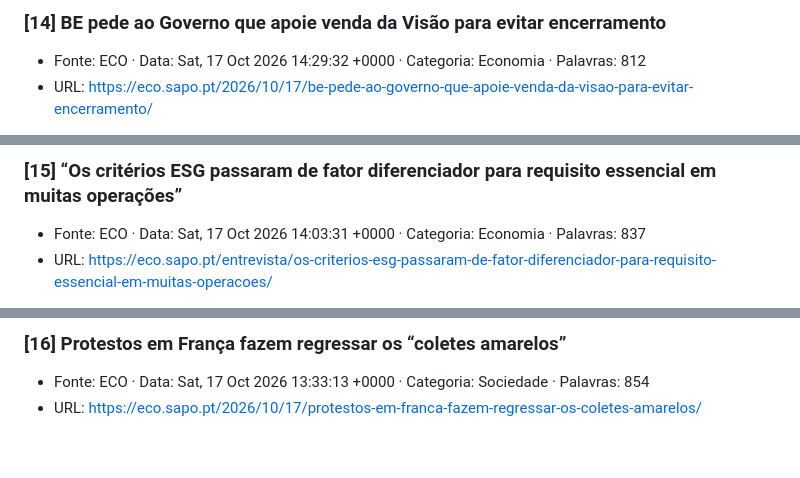
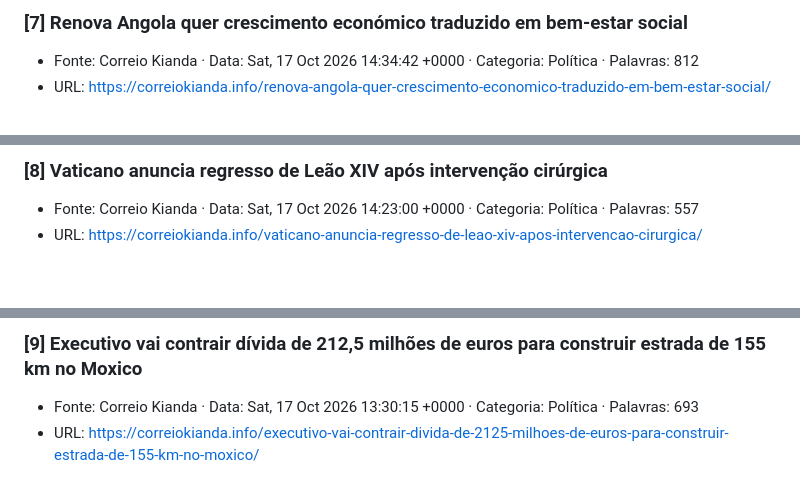
Before and after one commit to mhiroash/altars-demo, a Markdown page: escritor/export-artigos-pipeline.md, 3 parts joined by grey strips. GitHub-like rendering; blank space fills up the shorter version.

Commit message:
Altars — export-artigos-pipeline.md (2/3)

```diff
--- a/escritor/export-artigos-pipeline.md
+++ b/escritor/export-artigos-pipeline.md
@@ -2,8 +2,8 @@
 
 
-### [14] BE pede ao Governo que apoie venda da Visão para evitar encerramento
+### [7] Renova Angola quer crescimento económico traduzido em bem-estar social
 
-- Fonte: ECO · Data: Sat, 17 Oct 2026 14:29:32 +0000 · Categoria: Economia · Palavras: 812
-- URL: https://eco.sapo.pt/2026/10/17/be-pede-ao-governo-que-apoie-venda-da-visao-para-evitar-encerramento/
+- Fonte: Correio Kianda · Data: Sat, 17 Oct 2026 14:34:42 +0000 · Categoria: Política · Palavras: 812
+- URL: https://correiokianda.info/renova-angola-quer-crescimento-economico-traduzido-em-bem-estar-social/
 
 
@@ -11,8 +11,8 @@
 
 
-### [15] “Os critérios ESG passaram de fator diferenciador para requisito essencial em muitas operações”
+### [8] Vaticano anuncia regresso de Leão XIV após intervenção cirúrgica
 
-- Fonte: ECO · Data: Sat, 17 Oct 2026 14:03:31 +0000 · Categoria: Economia · Palavras: 837
-- URL: https://eco.sapo.pt/entrevista/os-criterios-esg-passaram-de-fator-diferenciador-para-requisito-essencial-em-muitas-operacoes/
+- Fonte: Correio Kianda · Data: Sat, 17 Oct 2026 14:23:00 +0000 · Categoria: Política · Palavras: 557
+- URL: https://correiokianda.info/vaticano-anuncia-regresso-de-leao-xiv-apos-intervencao-cirurgica/
 
 
@@ -20,8 +20,8 @@
 
 
-### [16] Protestos em França fazem regressar os “coletes amarelos”
+### [9] Executivo vai contrair dívida de 212,5 milhões de euros para construir estrada de 155 km no Moxico
 
-- Fonte: ECO · Data: Sat, 17 Oct 2026 13:33:13 +0000 · Categoria: Sociedade · Palavras: 854
-- URL: https://eco.sapo.pt/2026/10/17/protestos-em-franca-fazem-regressar-os-coletes-amarelos/
+- Fonte: Correio Kianda · Data: Sat, 17 Oct 2026 13:30:15 +0000 · Categoria: Política · Palavras: 693
+- URL: https://correiokianda.info/executivo-vai-contrair-divida-de-2125-milhoes-de-euros-para-construir-estrada-de-155-km-no-moxico/
 
 
```
Also changed, not shown: other parts of escritor/export-artigos-pipeline.md (+27 -12 lines).
